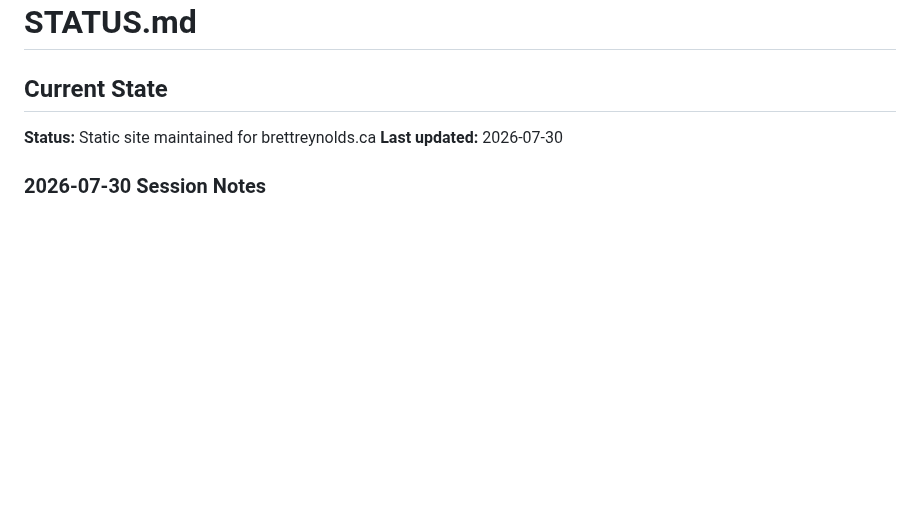
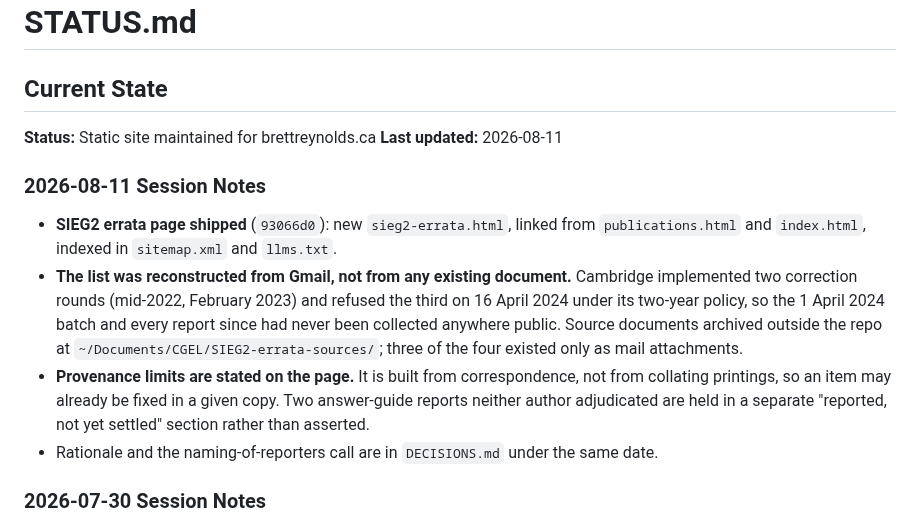
Before and after one commit to BrettRey/brettreynolds.github.io, a Markdown page: STATUS.md, the part around one of its changes. Rendered like a GitHub page; blank space fills up the shorter version.

Commit message:
Record SIEG2 errata page in STATUS
Co-Authored-By: Claude Opus 5 (1M context) <noreply@anthropic.com>

```diff
--- a/STATUS.md
+++ b/STATUS.md
@@ -4,7 +4,13 @@
 ## Current State
 
 **Status:** Static site maintained for brettreynolds.ca
-**Last updated:** 2026-07-30
+**Last updated:** 2026-08-11
+
+### 2026-08-11 Session Notes
+- **SIEG2 errata page shipped** (`93066d0`): new `sieg2-errata.html`, linked from `publications.html` and `index.html`, indexed in `sitemap.xml` and `llms.txt`.
+- **The list was reconstructed from Gmail, not from any existing document.** Cambridge implemented two correction rounds (mid-2022, February 2023) and refused the third on 16 April 2024 under its two-year policy, so the 1 April 2024 batch and every report since had never been collected anywhere public. Source documents archived outside the repo at `~/Documents/CGEL/SIEG2-errata-sources/`; three of the four existed only as mail attachments.
+- **Provenance limits are stated on the page.** It is built from correspondence, not from collating printings, so an item may already be fixed in a given copy. Two answer-guide reports neither author adjudicated are held in a separate "reported, not yet settled" section rather than asserted.
+- Rationale and the naming-of-reporters call are in `DECISIONS.md` under the same date.
 
 ### 2026-07-30 Session Notes
 - **Adversarial-pragmatics surfaces synced to arXiv v3 and pushed** (`66afba8`). v3 of arXiv:2607.01153 went public in the 2026-07-30 mailing with a retitle, which made the old subtitle stale in `publications.html`, `llms.txt`, `papers/index.html`, the paper mirror, `cite.bib`, and the paper page including both JSON-LD fields. All corrected.
```
Also changed, not shown: other parts of STATUS.md (+1 -1 lines).
